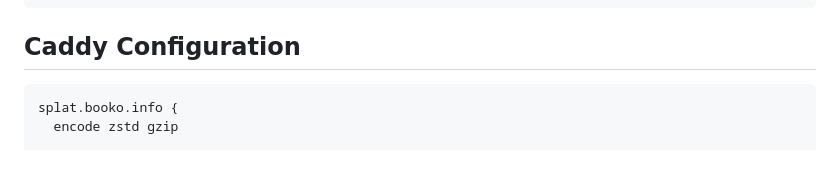
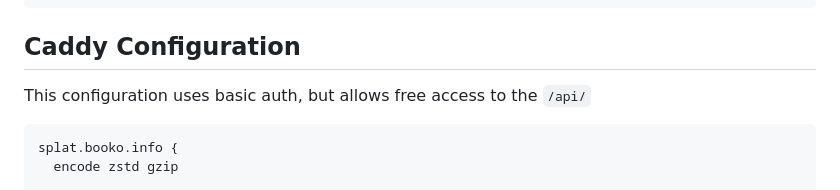
Before and after one commit to dkam/splat, a Markdown page: README.md, the part around the change. Rendered like a GitHub page; blank space fills up the shorter version.

Commit message:
Update caddy instructions

````diff
--- a/README.md
+++ b/README.md
@@ -157,6 +157,8 @@ services:
 ```
 
 ## Caddy Configuration
+
+This configuration uses basic auth, but allows free access to the `/api/`
 
 ```
 splat.booko.info {
````
